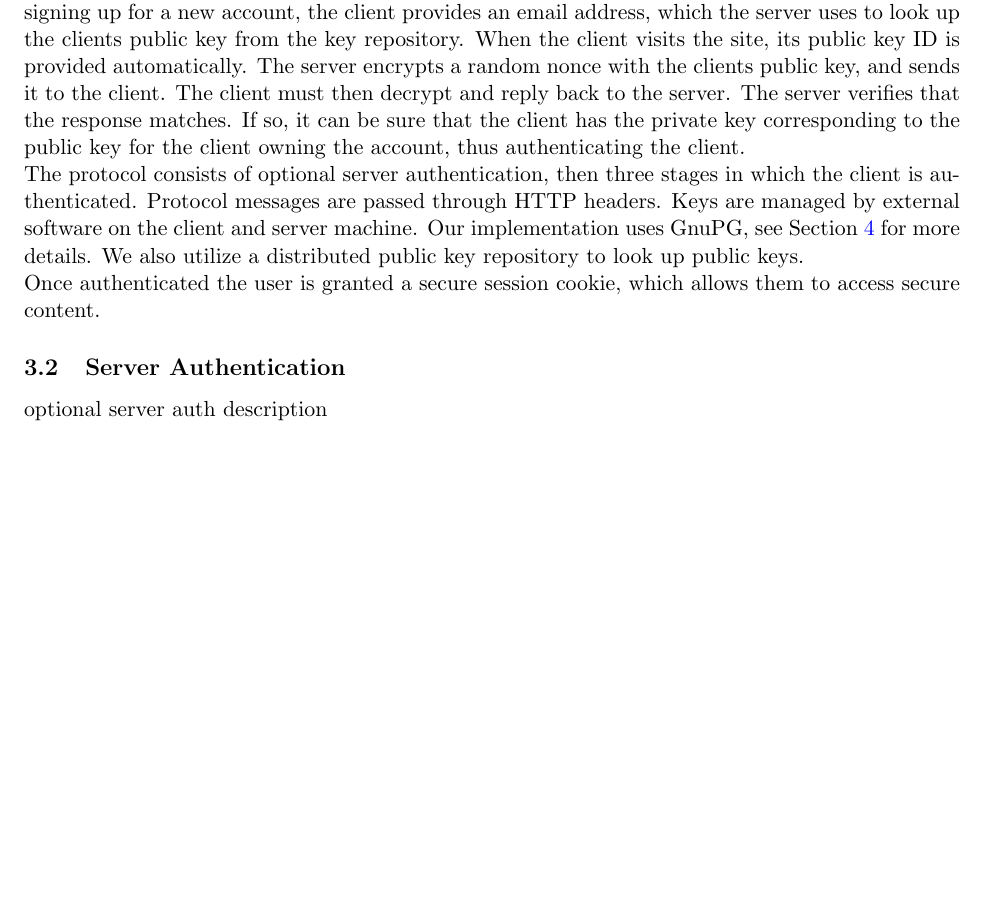
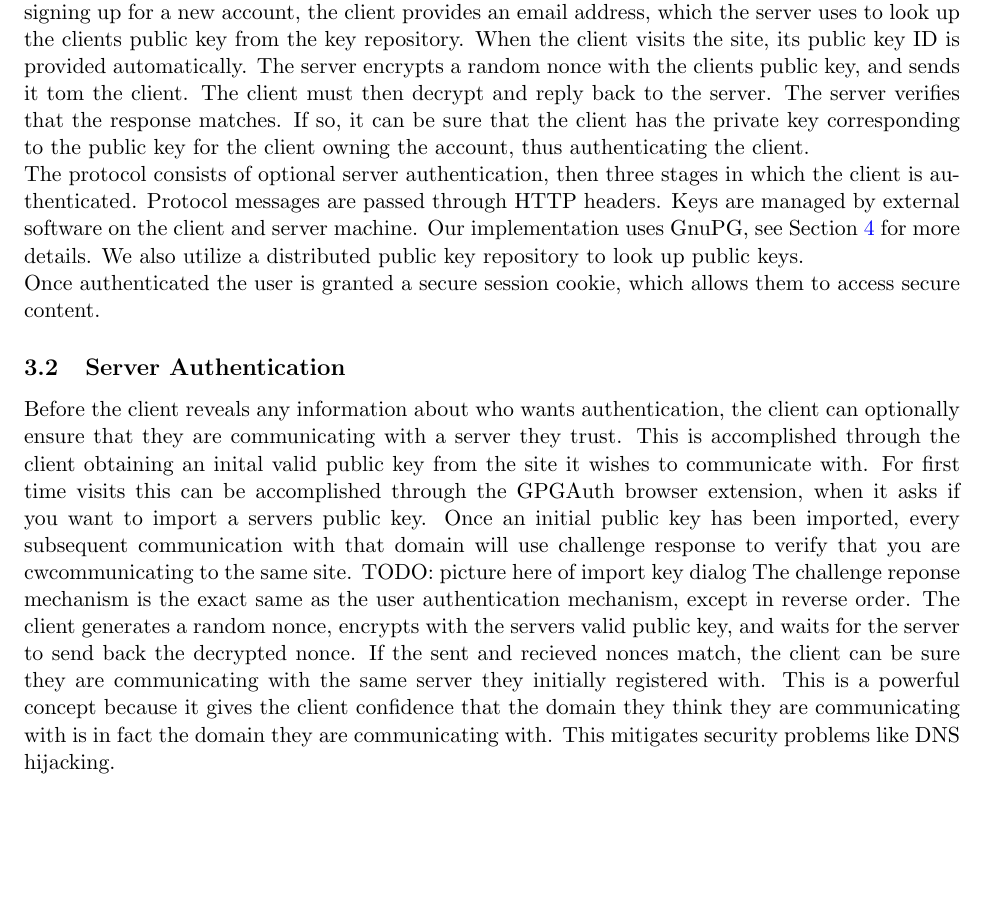
Before and after one commit to thejnich/526Project, a LaTeX paper (docs/final_report.tex): part of page 5 of 17, cut so that both start at the same text, the shorter picture padded with empty space. Compiled offline with pdfLaTeX.

Commit message:
Fill out optional server authentication section.

```diff
--- a/docs/final_report.tex
+++ b/docs/final_report.tex
@@ -47,12 +47,16 @@ You are trusting that the server is going to protect your password. This means p
 \section{Protocol} \label{sec:protocol}
 
 \subsection{Overview} \label{subsec:overview}
-The public key web authentication protocol we implemented is based on classic challenge response. The client and server both have a public private key pair. In order for the client to verify the server identity, they encrypt a random nonce with the expected servers public key. This is sent to the server, which then must decrypt the nonce and send it back in plain text to the client. If what the client receives is the same as the nonce it encrypted, it knows that it is communicating with who it thinks. The process is symmetric for the client to authenticate itself to the server. Upon signing up for a new account, the client provides an email address, which the server uses to look up the clients public key from the key repository. When the client visits the site, its public key ID is provided automatically. The server encrypts a random nonce with the clients public key, and sends it to the client. The client must then decrypt and reply back to the server. The server verifies that the response matches. If so, it can be sure that the client has the private key corresponding to the public key for the client owning the account, thus authenticating the client.\\
+The public key web authentication protocol we implemented is based on classic challenge response. The client and server both have a public private key pair. In order for the client to verify the server identity, they encrypt a random nonce with the expected servers public key. This is sent to the server, which then must decrypt the nonce and send it back in plain text to the client. If what the client receives is the same as the nonce it encrypted, it knows that it is communicating with who it thinks. The process is symmetric for the client to authenticate itself to the server. Upon signing up for a new account, the client provides an email address, which the server uses to look up the clients public key from the key repository. When the client visits the site, its public key ID is provided automatically. The server encrypts a random nonce with the clients public key, and sends it tom the client. The client must then decrypt and reply back to the server. The server verifies that the response matches. If so, it can be sure that the client has the private key corresponding to the public key for the client owning the account, thus authenticating the client.\\
 The protocol consists of optional server authentication, then three stages in which the client is authenticated. Protocol messages are passed through HTTP headers. Keys are managed by external software on the client and server machine. Our implementation uses GnuPG, see Section \ref{sec:implementation} for more details. We also utilize a distributed public key repository to look up public keys.\\
 Once authenticated the user is granted a secure session cookie, which allows them to access secure content.
 
 \subsection{Server Authentication} \label{subsec:serverAuth}
-optional server auth description
+Before the client reveals any information about who wants authentication, the client can optionally ensure that they are communicating with a server they trust. This is accomplished through the client obtaining an inital valid public key from the site it wishes to communicate with. For first time visits this can be accomplished through the GPGAuth browser extension, when it asks if you want to import a servers public key. Once an initial public key has been imported, every subsequent communication with that domain will use challenge response to verify that you are cwcommunicating to the same site.
+TODO: picture here of import key dialog
+The challenge reponse mechanism is the exact same as the user authentication mechanism, except in reverse order. The client generates a random nonce, encrypts with the servers valid public key, and waits for the server to send back the decrypted nonce. If the sent and recieved nonces match, the client can be sure they are communicating with the same server they initially registered with.
+This is a powerful concept because it gives the client confidence that the domain they think they are communicating with is in fact the domain they are communicating with. This mitigates security problems like DNS hijacking.
+
 \subsection{Stage 0} \label{subsec:stage0}
 
 \subsection{Stage 1} \label{subsec:stage1}
```
